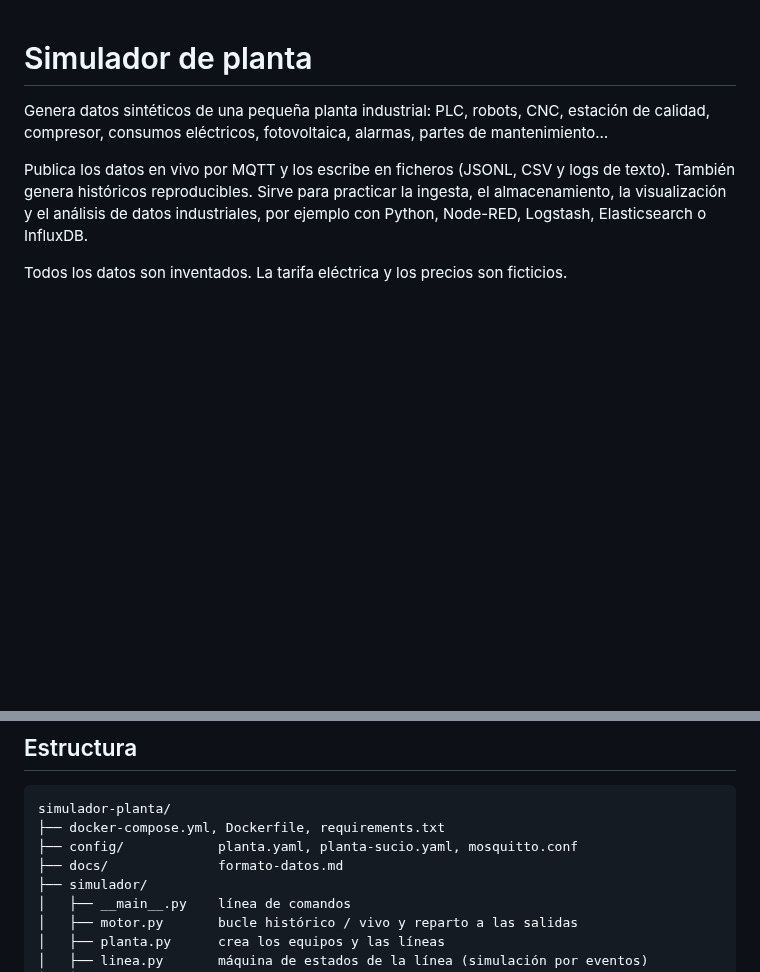
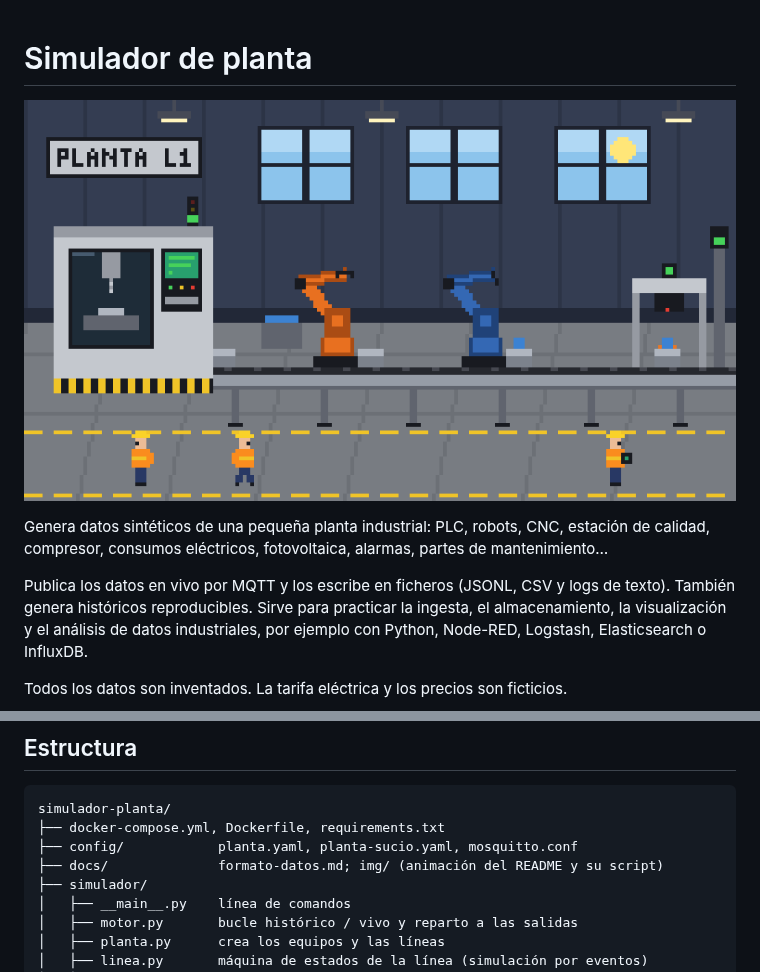
Before and after one commit to jam90/simulador-planta, a Markdown page: README.md, 2 parts joined by grey strips. GitHub-like rendering; pictures changed too: docs/img/planta.gif (added); blank space fills up the shorter version.

Commit message:
Añade al README una animación pixel art de la planta, con su script
Co-Authored-By: Claude Opus 5.5 <noreply@anthropic.com>

```diff
--- a/README.md
+++ b/README.md
@@ -1,4 +1,6 @@
 # Simulador de planta
+
+![Animación pixel art de la planta: CNC, robots, cinta, control de calidad y operarios](docs/img/planta.gif)
 
 Genera datos sintéticos de una pequeña planta industrial: PLC, robots, CNC, estación de calidad, compresor, consumos eléctricos, fotovoltaica, alarmas, partes de mantenimiento…
 
@@ -207,7 +209,7 @@ Con Docker, la carpeta `config/` se monta en el contenedor: basta editar el YAML
 simulador-planta/
 ├── docker-compose.yml, Dockerfile, requirements.txt
 ├── config/            planta.yaml, planta-sucio.yaml, mosquitto.conf
-├── docs/              formato-datos.md
+├── docs/              formato-datos.md; img/ (animación del README y su script)
 ├── simulador/
 │   ├── __main__.py    línea de comandos
 │   ├── motor.py       bucle histórico / vivo y reparto a las salidas
```
Also changed, not shown: 1 other file.
